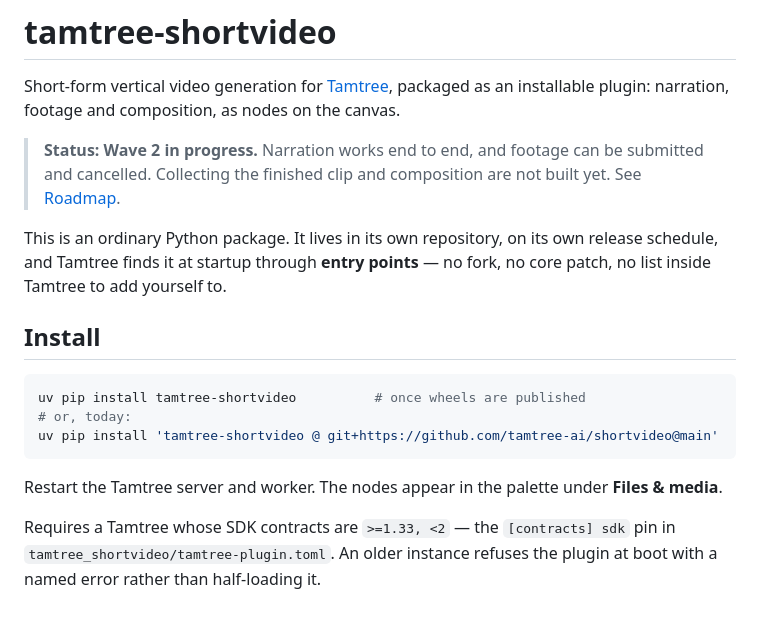
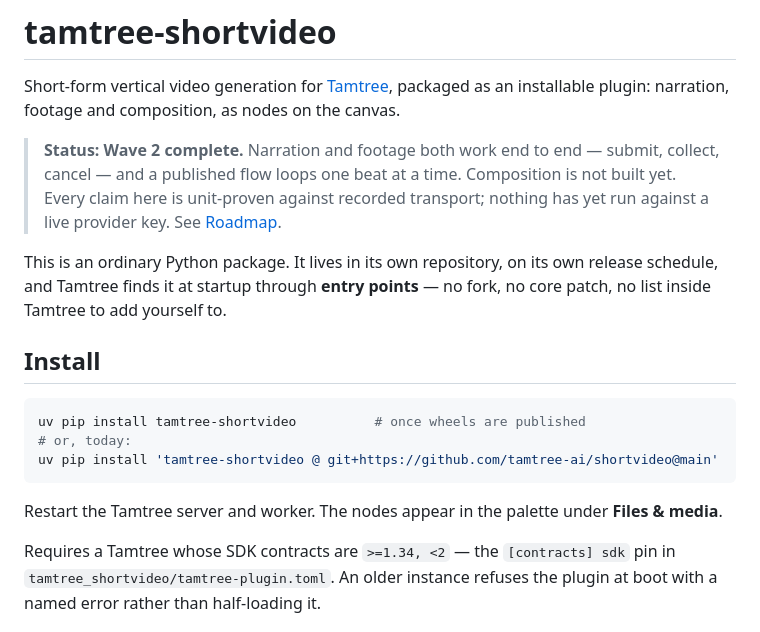
Before and after one commit to tamtree-ai/shortvideo, a Markdown page: README.md, the part around one of its changes. Drawn GitHub-style.

```diff
--- a/README.md
+++ b/README.md
@@ -4,9 +4,11 @@ Short-form vertical video generation for [Tamtree](https://github.com/tamtree-ai
 packaged as an installable plugin: narration, footage and composition, as nodes
 on the canvas.
 
-> **Status: Wave 2 in progress.** Narration works end to end, and footage can
-> be submitted and cancelled. Collecting the finished clip and composition are
-> not built yet. See [Roadmap](#roadmap).
+> **Status: Wave 2 complete.** Narration and footage both work end to end —
+> submit, collect, cancel — and a published flow loops one beat at a time.
+> Composition is not built yet. Every claim here is unit-proven against recorded
+> transport; nothing has yet run against a live provider key. See
+> [Roadmap](#roadmap).
 
 This is an ordinary Python package. It lives in its own repository, on its own
 release schedule, and Tamtree finds it at startup through **entry points** — no
@@ -23,7 +25,7 @@ uv pip install 'tamtree-shortvideo @ git+https://github.com/tamtree-ai/shortvide
 Restart the Tamtree server and worker. The nodes appear in the palette under
 **Files & media**.
 
-Requires a Tamtree whose SDK contracts are `>=1.33, <2` — the `[contracts] sdk`
+Requires a Tamtree whose SDK contracts are `>=1.34, <2` — the `[contracts] sdk`
 pin in `tamtree_shortvideo/tamtree-plugin.toml`. An older instance refuses the
 plugin at boot with a named error rather than half-loading it.
 
```
Also changed, not shown: other parts of README.md (+72 -1 lines).
